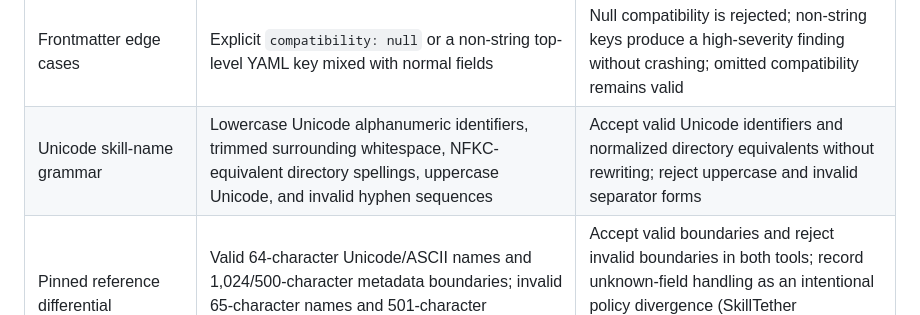
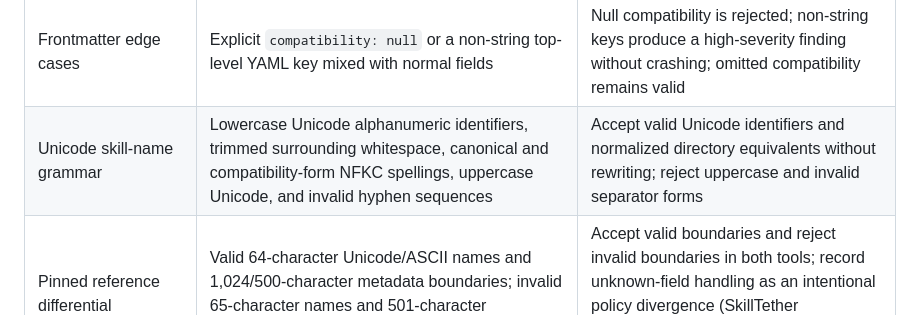
Before and after one commit to VireonNoctis/SkillTether, a Markdown page: docs/validation-matrix.md, the part around the change. Drawn GitHub-style.

Commit message:
docs: add compatibility-form NFKC name case

```diff
--- a/docs/validation-matrix.md
+++ b/docs/validation-matrix.md
@@ -54,7 +54,7 @@ The last fully verified baseline before the current PR #7 extension is [run 4103
 | Output path integrity | Report path inside package or reached through a symlink alias; candidate/approval output is a broken symlink or parent-symlink alias to source | Command refuses before writing; package remains unchanged |
 | Frontmatter | Missing required field, invalid YAML, wrong field type | Explicit validation failure |
 | Frontmatter edge cases | Explicit `compatibility: null` or a non-string top-level YAML key mixed with normal fields | Null compatibility is rejected; non-string keys produce a high-severity finding without crashing; omitted compatibility remains valid |
-| Unicode skill-name grammar | Lowercase Unicode alphanumeric identifiers, trimmed surrounding whitespace, NFKC-equivalent directory spellings, uppercase Unicode, and invalid hyphen sequences | Accept valid Unicode identifiers and normalized directory equivalents without rewriting; reject uppercase and invalid separator forms |
+| Unicode skill-name grammar | Lowercase Unicode alphanumeric identifiers, trimmed surrounding whitespace, canonical and compatibility-form NFKC spellings, uppercase Unicode, and invalid hyphen sequences | Accept valid Unicode identifiers and normalized directory equivalents without rewriting; reject uppercase and invalid separator forms |
 | Pinned reference differential | Valid 64-character Unicode/ASCII names and 1,024/500-character metadata boundaries; invalid 65-character names and 501-character compatibility; unknown extension field | Accept valid boundaries and reject invalid boundaries in both tools; record unknown-field handling as an intentional policy divergence (SkillTether warning/accept, pinned `skills-ref` reject) |
 | Unknown-field differential | Skill contains an unknown top-level extension | SkillTether emits a low-severity warning and exits successfully; pinned `skills-ref@v0.0.1` rejects the extension; CI asserts this intentional difference |
 | Draft invariant false positive | Rule-like words inside tilde/backtick code fences or a line over 1,200 characters | Example content/long line is not emitted as a candidate; manifest remains unreviewed |
```
